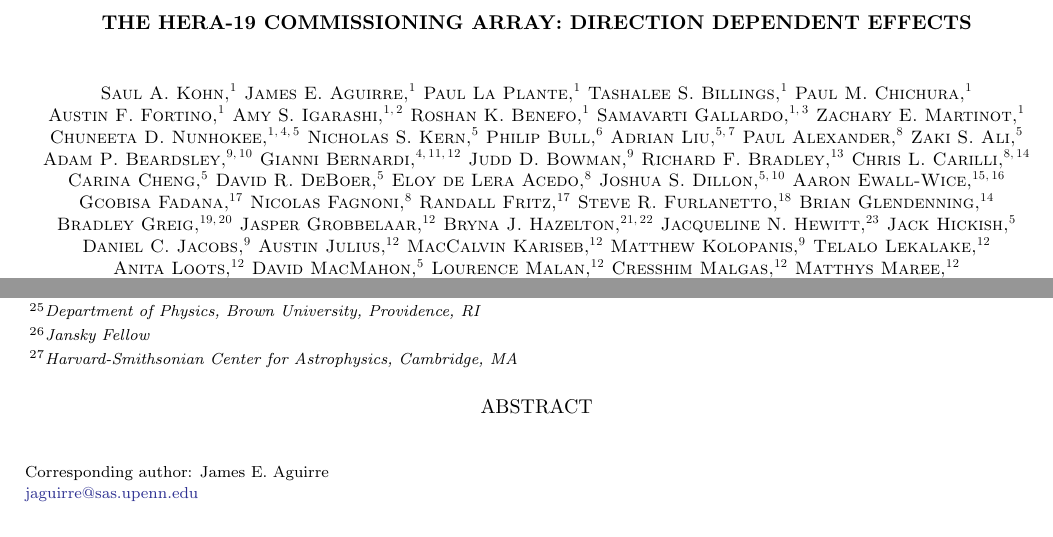
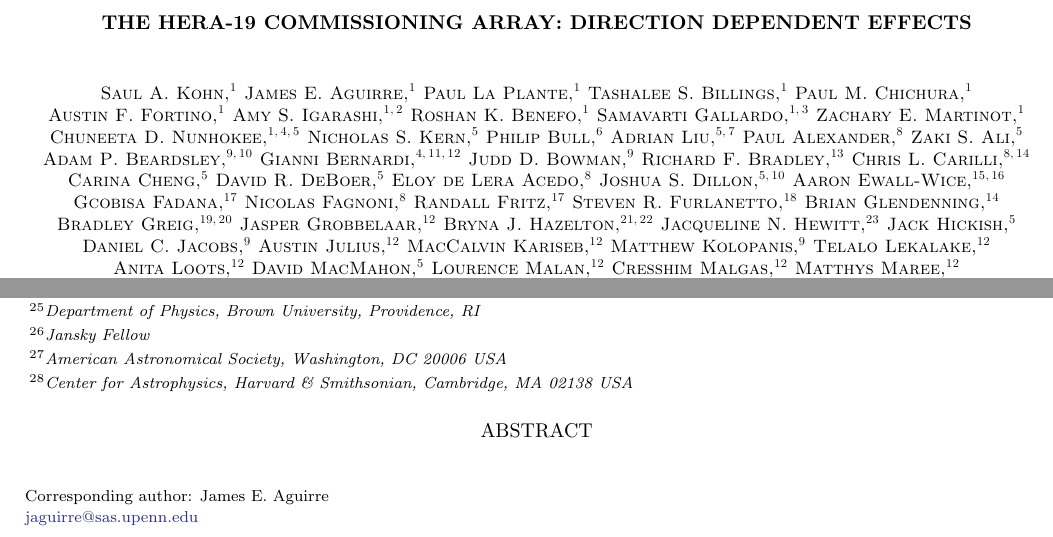
Before and after one commit to UPennEoR/kohn18_paper, a LaTeX paper (ApJ/hera19.tex): two parts of page 1 of 21, joined at a grey line, cut so that both start at the same text. Compiled offline with pdfLaTeX; a missing bibliography style is replaced by a similar one.

Commit message:
Tue Jun  4 11:00:07 MDT 2019

```diff
--- a/ApJ/hera19.tex
+++ b/ApJ/hera19.tex
@@ -123,7 +123,7 @@
 \author{Randall Fritz}
 \affiliation{SKA-SA, Cape Town, South Africa}
 
-\author{Steve R. Furlanetto}
+\author{Steven R. Furlanetto}
 \affiliation{Department of Physics and Astronomy, University of California, Los Angeles, CA}
 
 \author{Brian Glendenning}
@@ -237,7 +237,10 @@
 \affiliation{Jansky Fellow}
 
 \author{Peter K.~G. Williams}
-\affiliation{Harvard-Smithsonian Center for Astrophysics, Cambridge, MA}
+\affiliation{American Astronomical Society, Washington, DC 20006 USA}
+\affiliation{Center for Astrophysics, Harvard \& Smithsonian, Cambridge, MA 02138 USA}
+
+%\affiliation{Harvard-Smithsonian Center for Astrophysics, Cambridge, MA}
 
 \author{Haoxuan Zheng}
 \affiliation{Department of Physics, Massachusetts Institute of Technology, Cambridge, MA}
```
